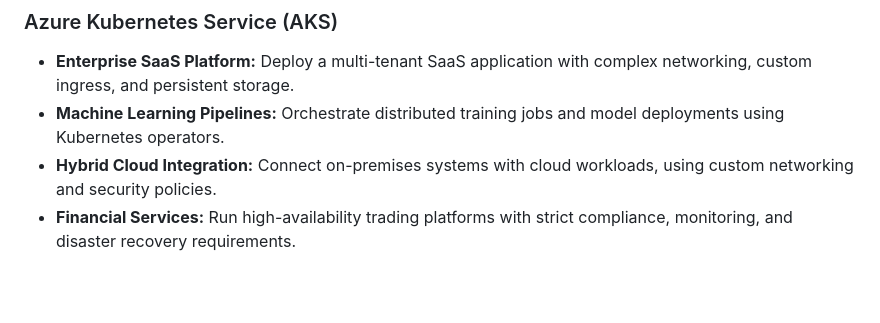
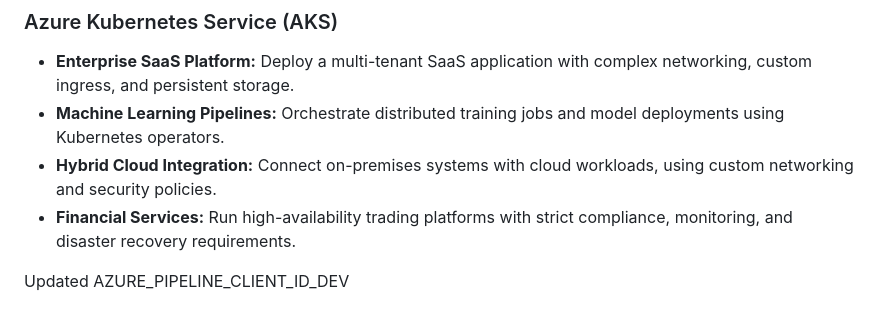
Before and after one commit to DWFullen/ArchCapstone, a Markdown page: docs/notes.md, the part around the change. Rendered like a GitHub page; blank space fills up the shorter version.

```diff
--- a/docs/notes.md
+++ b/docs/notes.md
@@ -60,3 +60,5 @@ Is my app using Workload Profiles(v2) or Consumption-Only(v1)
 - **Machine Learning Pipelines:** Orchestrate distributed training jobs and model deployments using Kubernetes operators.
 - **Hybrid Cloud Integration:** Connect on-premises systems with cloud workloads, using custom networking and security policies.
 - **Financial Services:** Run high-availability trading platforms with strict compliance, monitoring, and disaster recovery requirements.
+
+Updated AZURE_PIPELINE_CLIENT_ID_DEV
```
